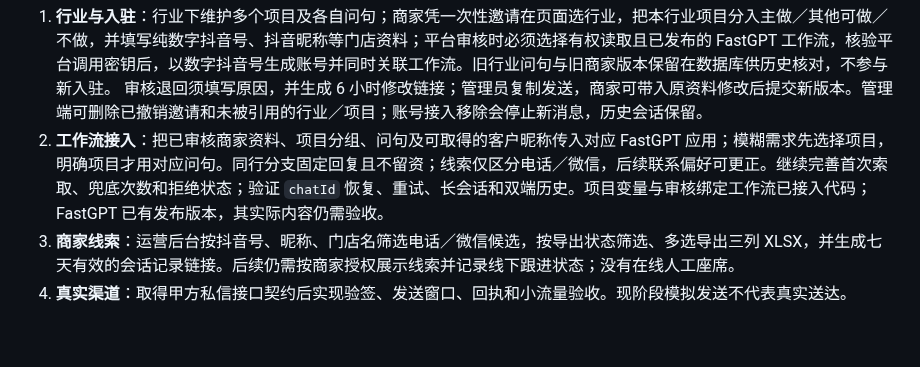
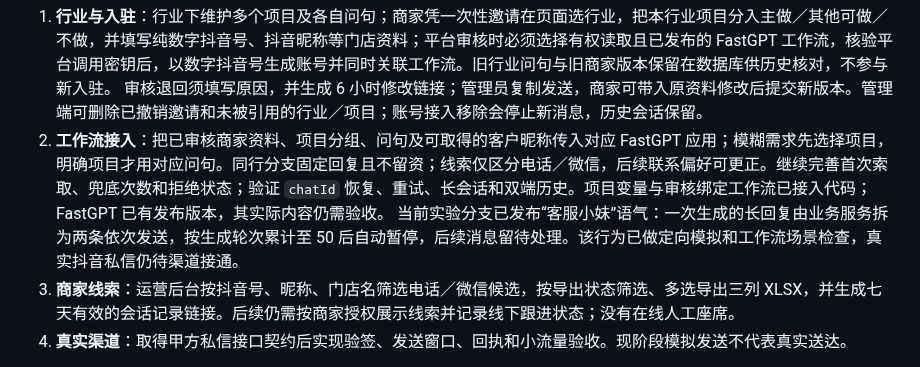
Before and after one commit to lessOtwo/douyin-chatbot, a Markdown page: docs/PLAN.md, the part around the change. Drawn GitHub-style; blank space fills up the shorter version.

```diff
--- a/docs/PLAN.md
+++ b/docs/PLAN.md
@@ -5,6 +5,7 @@
 1. **行业与入驻**：行业下维护多个项目及各自问句；商家凭一次性邀请在页面选行业，把本行业项目分入主做／其他可做／不做，并填写纯数字抖音号、抖音昵称等门店资料；平台审核时必须选择有权读取且已发布的 FastGPT 工作流，核验平台调用密钥后，以数字抖音号生成账号并同时关联工作流。旧行业问句与旧商家版本保留在数据库供历史核对，不参与新入驻。
    审核退回须填写原因，并生成 6 小时修改链接；管理员复制发送，商家可带入原资料修改后提交新版本。管理端可删除已撤销邀请和未被引用的行业／项目；账号接入移除会停止新消息，历史会话保留。
 2. **工作流接入**：把已审核商家资料、项目分组、问句及可取得的客户昵称传入对应 FastGPT 应用；模糊需求先选择项目，明确项目才用对应问句。同行分支固定回复且不留资；线索仅区分电话／微信，后续联系偏好可更正。继续完善首次索取、兜底次数和拒绝状态；验证 `chatId` 恢复、重试、长会话和双端历史。项目变量与审核绑定工作流已接入代码；FastGPT 已有发布版本，其实际内容仍需验收。
+   当前实验分支已发布“客服小妹”语气：一次生成的长回复由业务服务拆为两条依次发送，按生成轮次累计至 50 后自动暂停，后续消息留待处理。该行为已做定向模拟和工作流场景检查，真实抖音私信仍待渠道接通。
 3. **商家线索**：运营后台按抖音号、昵称、门店名筛选电话／微信候选，按导出状态筛选、多选导出三列 XLSX，并生成七天有效的会话记录链接。后续仍需按商家授权展示线索并记录线下跟进状态；没有在线人工座席。
 4. **真实渠道**：取得甲方私信接口契约后实现验签、发送窗口、回执和小流量验收。现阶段模拟发送不代表真实送达。
 
```
Also changed, not shown: config/fastgpt-system-prompt.md (+2 -2 lines), docs/PRD.md (+4 -1 lines), docs/business-flow.png, 11 other files.
